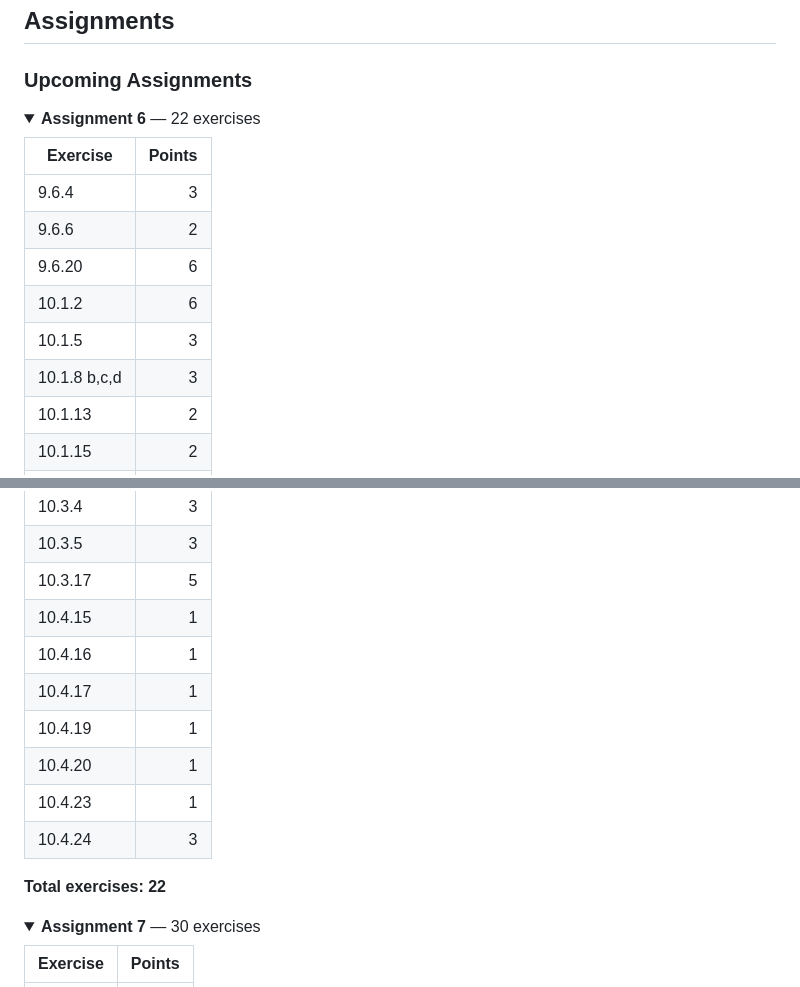
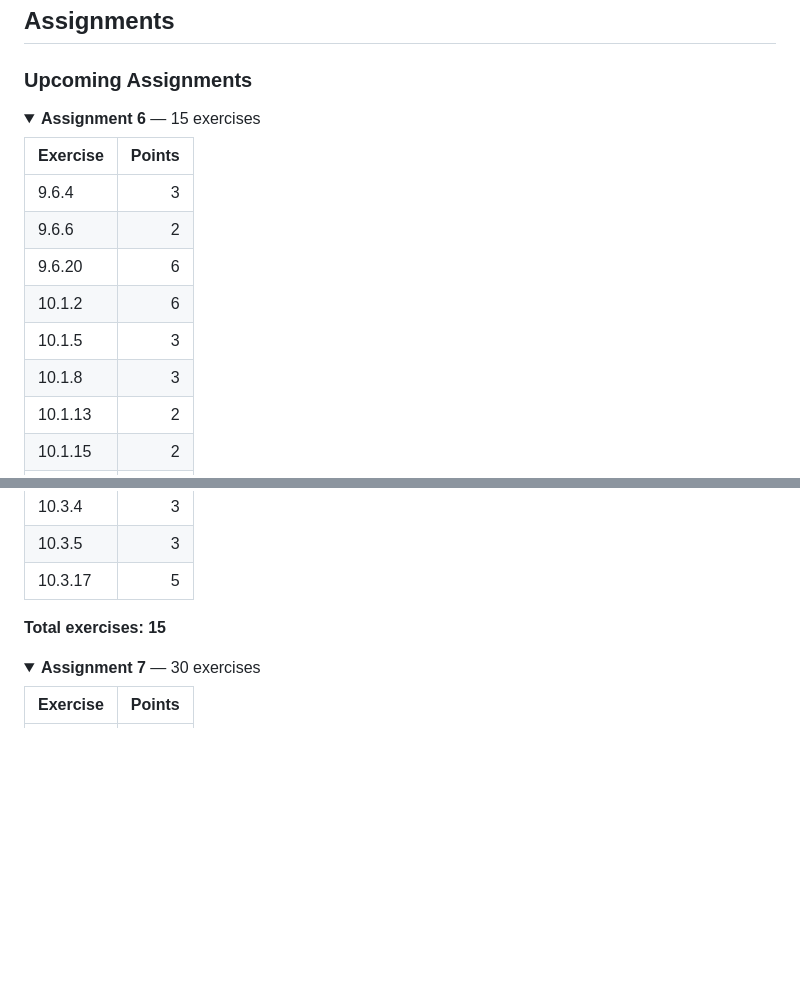
Before and after one commit to karloxby/DIT008, a Markdown page: README.md, 2 parts joined by grey strips. Rendered like a GitHub page; folded sections open; blank space fills up the shorter version.

```diff
--- a/README.md
+++ b/README.md
@@ -9,7 +9,7 @@ Epp, S. S. (2020). *Discrete Mathematics with Applications* (Fifth edition, metr
 ### Upcoming Assignments
 
 <details>
-<summary><strong>Assignment 6</strong> — 22 exercises</summary>
+<summary><strong>Assignment 6</strong> — 15 exercises</summary>
 
 | Exercise     | Points |
 |--------------|-------:|
@@ -18,7 +18,7 @@ Epp, S. S. (2020). *Discrete Mathematics with Applications* (Fifth edition, metr
 | 9.6.20       | 6      |
 | 10.1.2       | 6      |
 | 10.1.5       | 3      |
-| 10.1.8 b,c,d | 3      |
+| 10.1.8       | 3      |
 | 10.1.13      | 2      |
 | 10.1.15      | 2      |
 | 10.2.16      | 5      |
@@ -28,15 +28,8 @@ Epp, S. S. (2020). *Discrete Mathematics with Applications* (Fifth edition, metr
 | 10.3.4       | 3      |
 | 10.3.5       | 3      |
 | 10.3.17      | 5      |
-| 10.4.15      | 1      |
-| 10.4.16      | 1      |
-| 10.4.17      | 1      |
-| 10.4.19      | 1      |
-| 10.4.20      | 1      |
-| 10.4.23      | 1      |
-| 10.4.24      | 3      |
 
-**Total exercises: 22**
+**Total exercises: 15**
 
 </details>
 
```
Also changed, not shown: other parts of README.md (+1 -1 lines).
